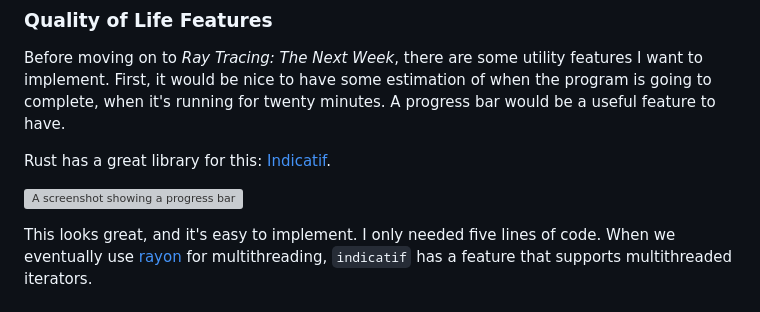
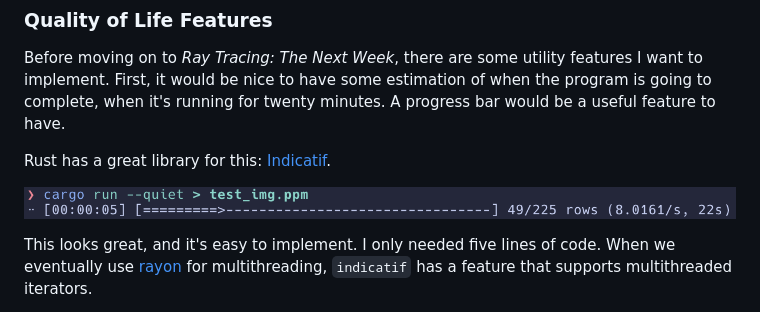
Before and after one commit to piemot/raytracing, a Markdown page: JOURNAL.md, the part around the change. GitHub-like rendering; grey boxes are pictures that could not be loaded.

Commit message:
docs: fix typo

```diff
--- a/JOURNAL.md
+++ b/JOURNAL.md
@@ -387,7 +387,7 @@ for twenty minutes. A progress bar would be a useful feature to have.
 
 Rust has a great library for this: [Indicatif](https://docs.rs/indicatif/latest/indicatif/).
 
-![A screenshot showing a progress bar](assets/progress.png)
+![A screenshot showing a progress bar](assets/progressbar.png)
 
 This looks great, and it's easy to implement. I only needed five lines of code.
 When we eventually use [rayon](https://docs.rs/rayon/latest/rayon/) for multithreading,
```
